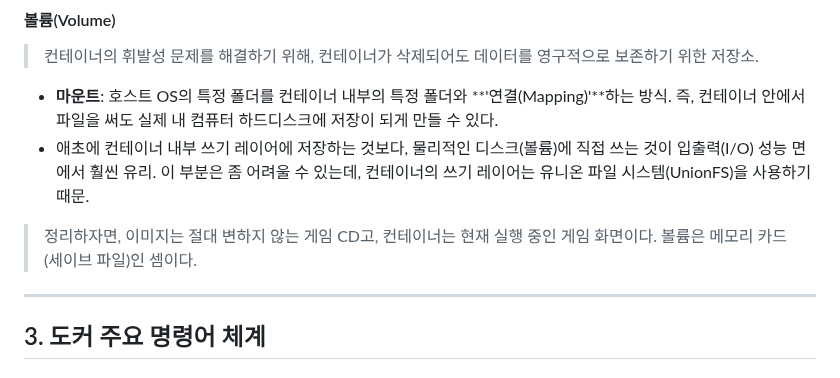
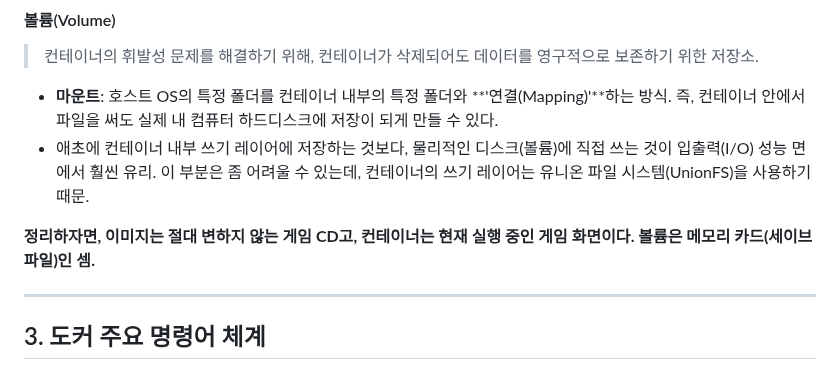
Before and after one commit to prgmd/prgmd_blog, a Markdown page: files/20250613-가상화 기술과 도커 컨테이너 기초.md, the part around the change. Drawn GitHub-style.

Commit message:
Update Posts “20250613-가상화 기술과 도커 컨테이너 기초”

```diff
--- a/files/20250613-가상화 기술과 도커 컨테이너 기초.md
+++ b/files/20250613-가상화 기술과 도커 컨테이너 기초.md
@@ -92,7 +92,7 @@ OS 전체를 가상화하는 기존 방식과 달리, OS의 커널을 공유하
 - **마운트**: 호스트 OS의 특정 폴더를 컨테이너 내부의 특정 폴더와 **'연결(Mapping)'**하는 방식. 즉, 컨테이너 안에서 파일을 써도 실제 내 컴퓨터 하드디스크에 저장이 되게 만들 수 있다.
 - 애초에 컨테이너 내부 쓰기 레이어에 저장하는 것보다, 물리적인 디스크(볼륨)에 직접 쓰는 것이 입출력(I/O) 성능 면에서 훨씬 유리. 이 부분은 좀 어려울 수 있는데, 컨테이너의 쓰기 레이어는 유니온 파일 시스템(UnionFS)을 사용하기 때문.
 
-> 정리하자면, 이미지는 절대 변하지 않는 게임 CD고, 컨테이너는 현재 실행 중인 게임 화면이다. 볼륨은 메모리 카드(세이브 파일)인 셈이다.
+**정리하자면, 이미지는 절대 변하지 않는 게임 CD고, 컨테이너는 현재 실행 중인 게임 화면이다. 볼륨은 메모리 카드(세이브 파일)인 셈.**
 
 ---
 
```
